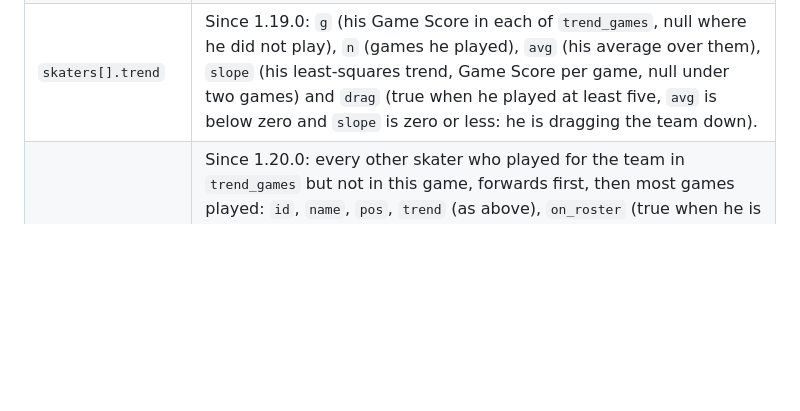
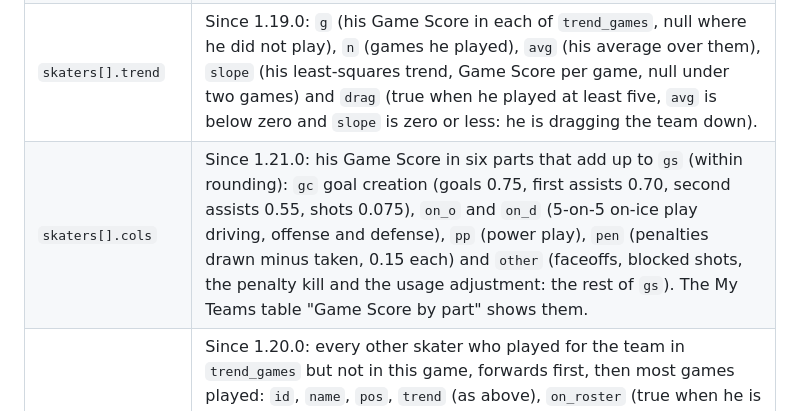
Before and after one commit to JBrady0850/nhl-daily-analytics, a Markdown page: docs/DATA.md, the part around the change. Rendered like a GitHub page; blank space fills up the shorter version.

```diff
--- a/docs/DATA.md
+++ b/docs/DATA.md
@@ -180,6 +180,7 @@ runs, so each name is looked up once.
 | `goalies` | `id`, `name`, `shots` faced and `ga` (the NHL boxscore's), `xga` (MoneyPuck's expected goals of the unblocked shots he faced, its own figure for him) and `gsax` (`xga` minus `ga`). |
 | `trend_games` | Since 1.19.0: the team's last games (up to ten), oldest first, each `game`, `date`, `opp`, `home` and `result`; the last one is this game. |
 | `skaters[].trend` | Since 1.19.0: `g` (his Game Score in each of `trend_games`, null where he did not play), `n` (games he played), `avg` (his average over them), `slope` (his least-squares trend, Game Score per game, null under two games) and `drag` (true when he played at least five, `avg` is below zero and `slope` is zero or less: he is dragging the team down). |
+| `skaters[].cols` | Since 1.21.0: his Game Score in six parts that add up to `gs` (within rounding): `gc` goal creation (goals 0.75, first assists 0.70, second assists 0.55, shots 0.075), `on_o` and `on_d` (5-on-5 on-ice play driving, offense and defense), `pp` (power play), `pen` (penalties drawn minus taken, 0.15 each) and `other` (faceoffs, blocked shots, the penalty kill and the usage adjustment: the rest of `gs`). The My Teams table "Game Score by part" shows them. |
 | `trend_others` | Since 1.20.0: every other skater who played for the team in `trend_games` but not in this game, forwards first, then most games played: `id`, `name`, `pos`, `trend` (as above), `on_roster` (true when he is on the team's NHL roster today, false when he is not, null when the rosters could not be read) and `now_team` (the team whose roster he is on today, when it is another team, else null). Goalies are not included. |
 
 The model is this app's own, in the units of the public Game Score (Dom Luszczyszyn,
```
Also changed, not shown: README.md (+1 -1 lines), docs/images/lastgame-desktop.png, 8 other files.
